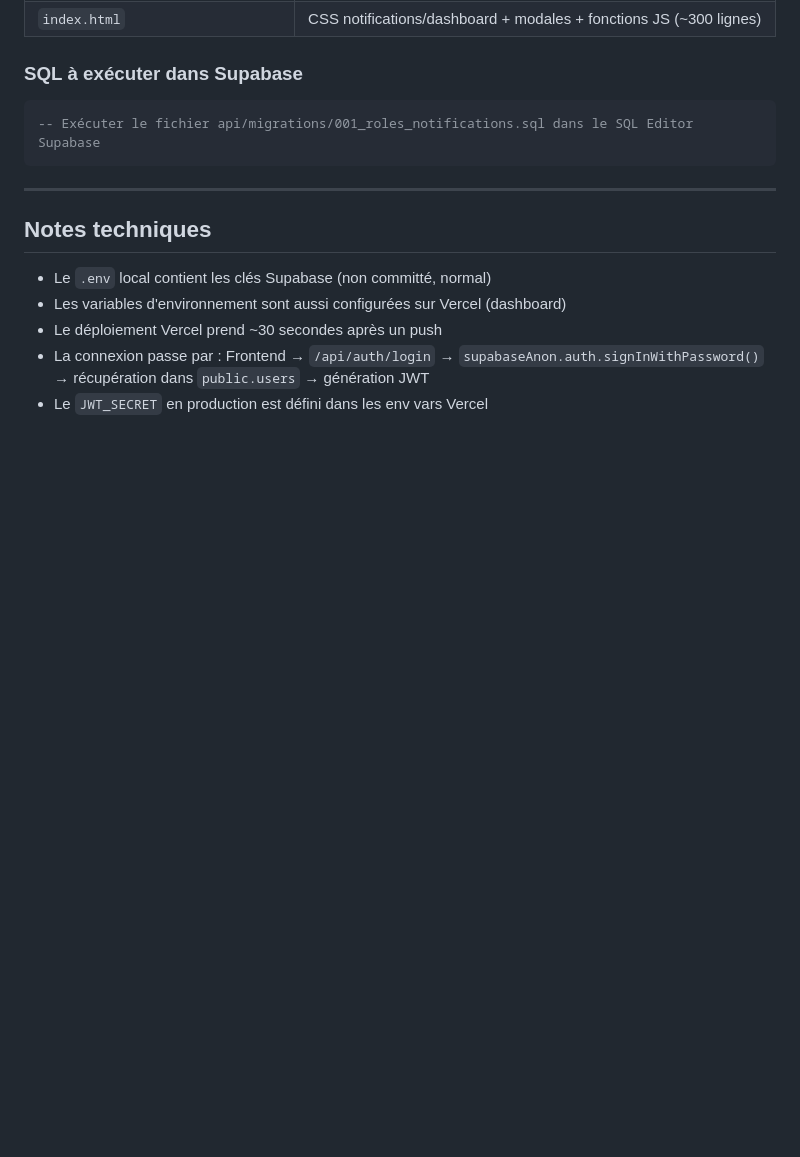
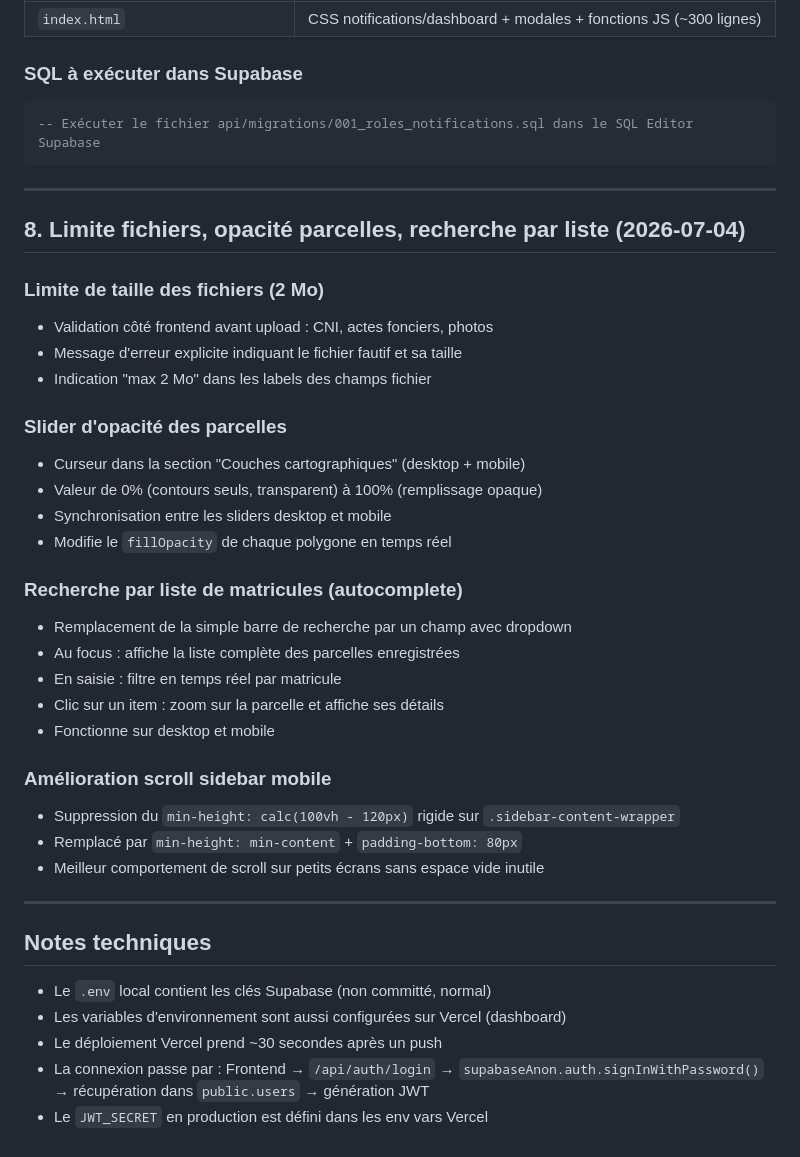
Before and after one commit to thibaudet7/geofoncier3, a Markdown page: RESUME-TRAVAUX.md, the part around the change. Rendered like a GitHub page; blank space fills up the shorter version.

Commit message:
docs: mise à jour résumé des travaux (section 8)
Co-Authored-By: Claude Opus 4.6 <noreply@anthropic.com>

```diff
--- a/RESUME-TRAVAUX.md
+++ b/RESUME-TRAVAUX.md
@@ -182,6 +182,33 @@ Insertion manuelle dans `public.users` avec le rôle `client`.
 
 ---
 
+## 8. Limite fichiers, opacité parcelles, recherche par liste (2026-07-04)
+
+### Limite de taille des fichiers (2 Mo)
+- Validation côté frontend avant upload : CNI, actes fonciers, photos
+- Message d'erreur explicite indiquant le fichier fautif et sa taille
+- Indication "max 2 Mo" dans les labels des champs fichier
+
+### Slider d'opacité des parcelles
+- Curseur dans la section "Couches cartographiques" (desktop + mobile)
+- Valeur de 0% (contours seuls, transparent) à 100% (remplissage opaque)
+- Synchronisation entre les sliders desktop et mobile
+- Modifie le `fillOpacity` de chaque polygone en temps réel
+
+### Recherche par liste de matricules (autocomplete)
+- Remplacement de la simple barre de recherche par un champ avec dropdown
+- Au focus : affiche la liste complète des parcelles enregistrées
+- En saisie : filtre en temps réel par matricule
+- Clic sur un item : zoom sur la parcelle et affiche ses détails
+- Fonctionne sur desktop et mobile
+
+### Amélioration scroll sidebar mobile
+- Suppression du `min-height: calc(100vh - 120px)` rigide sur `.sidebar-content-wrapper`
+- Remplacé par `min-height: min-content` + `padding-bottom: 80px`
+- Meilleur comportement de scroll sur petits écrans sans espace vide inutile
+
+---
+
 ## Notes techniques
 
 - Le `.env` local contient les clés Supabase (non committé, normal)
```
